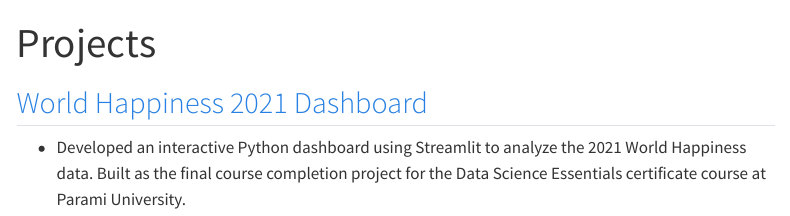
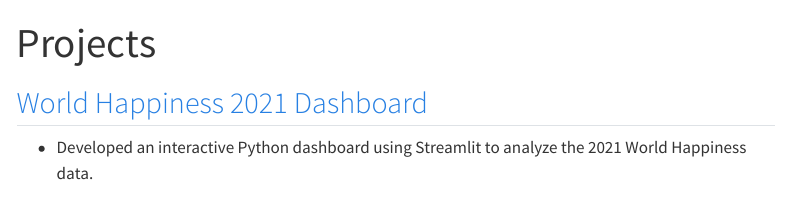
Before and after one commit to aung-pp/aung-pp.github.io, a Quarto document (projects.qmd): the page in a window 1100 px wide, from its top. Rendered offline with R 4.5, knitr and Pandoc in place of Quarto, with nearby package versions; menus at the side of the page are left out.

Commit message:
home & project

```diff
--- a/projects.qmd
+++ b/projects.qmd
@@ -5,4 +5,4 @@ format: html
 
 ## [World Happiness 2021 Dashboard](https://datasciencefinalproject-aungpyaepaing.streamlit.app/)
 
-- Developed an interactive Python dashboard using Streamlit to analyze the 2021 World Happiness data. Built as the final course completion project for the Data Science Essentials certificate course at Parami University.
+- Developed an interactive Python dashboard using Streamlit to analyze the 2021 World Happiness data.
```
Also changed, not shown: index.qmd (+1 -1 lines), docs/search.json, 8 other files.
